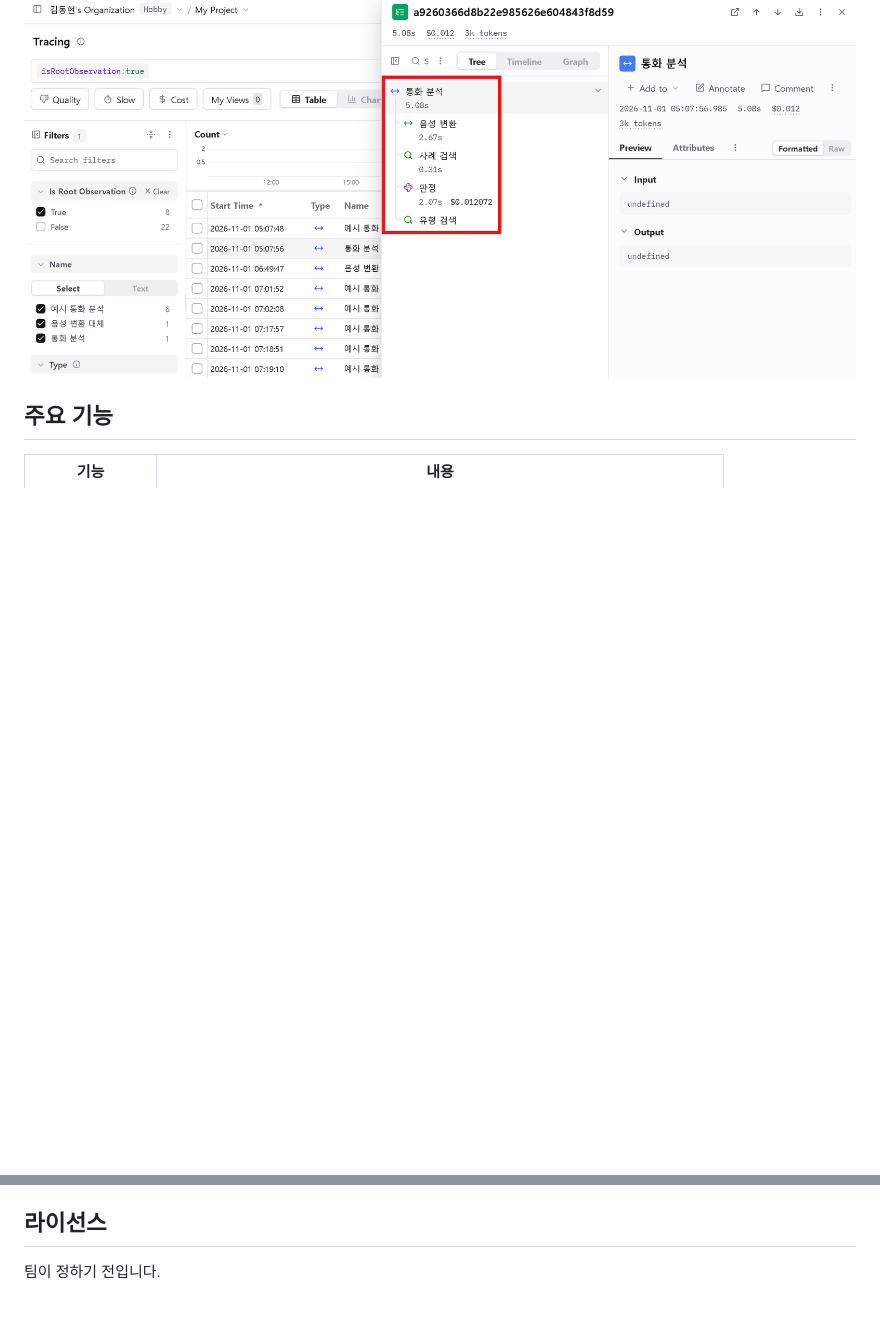
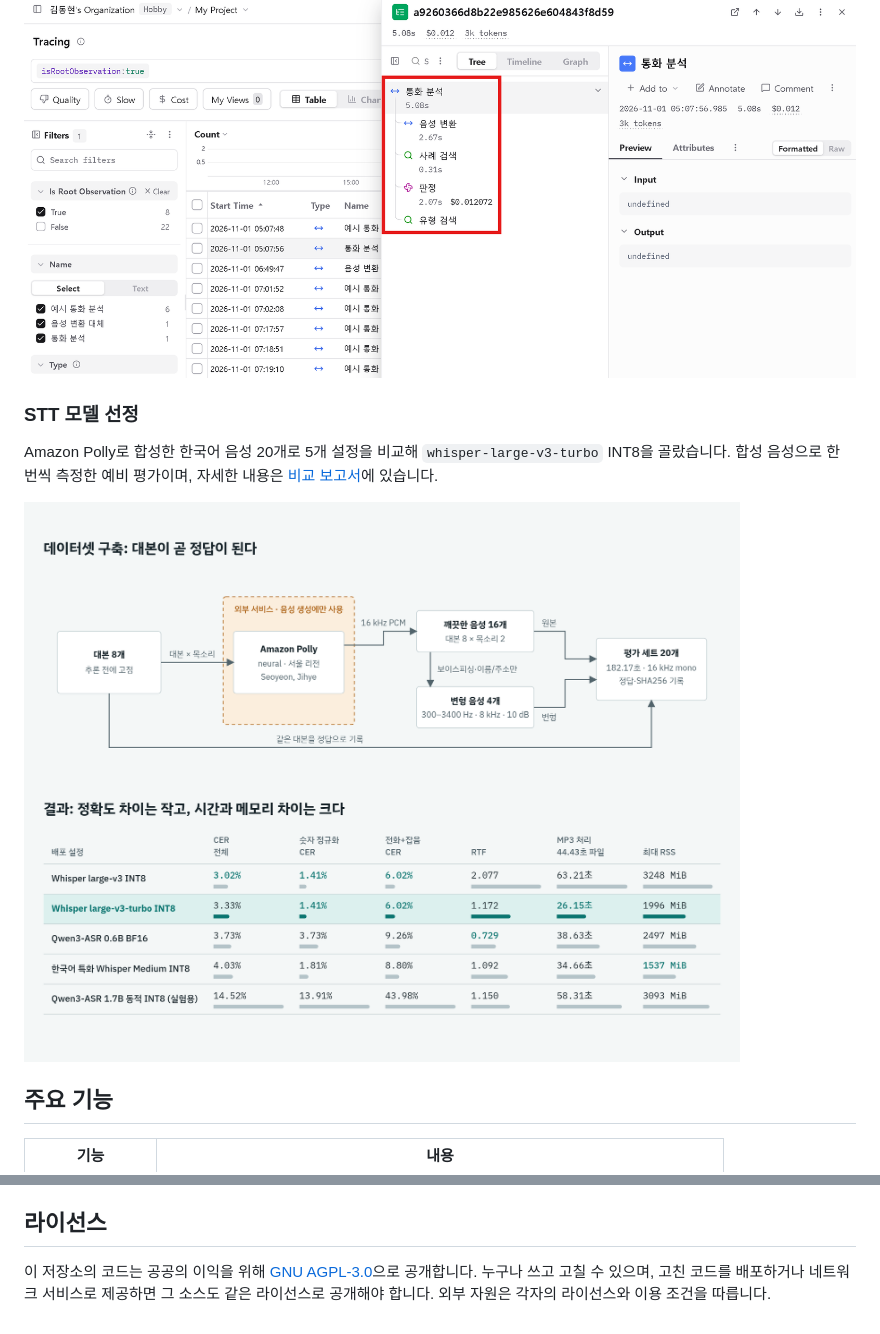
Before and after one commit to rla8127/CodySafe, a Markdown page: README.md, 2 parts joined by grey strips. GitHub-like rendering; pictures changed too: korean-stt/docs/STT_평가_데이터셋_결과.png (added); blank space fills up the shorter version.

Commit message:
docs: AGPL-3.0 라이선스 적용, STT 결과와 합성 평가 파일 추가, 발표 가이드 삭제
Co-Authored-By: Claude Opus 5.5 <noreply@anthropic.com>

```diff
--- a/README.md
+++ b/README.md
@@ -33,6 +33,12 @@ flowchart LR
 ### Langfuse
 
 ![Langfuse 트레이스](docs/images/langfuse.png)
+
+### STT 모델 선정
+
+Amazon Polly로 합성한 한국어 음성 20개로 5개 설정을 비교해 `whisper-large-v3-turbo` INT8을 골랐습니다. 합성 음성으로 한 번씩 측정한 예비 평가이며, 자세한 내용은 [비교 보고서](korean-stt/docs/한국어_STT_모델_비교_평가_2026-11-01.md)에 있습니다.
+
+![STT 평가 데이터셋 구축 흐름과 모델 비교 결과](korean-stt/docs/STT_평가_데이터셋_결과.png)
 
 ## 주요 기능
 
@@ -159,4 +165,4 @@ docs/project-plan.md             초기 QR 판독 기획 (이번 제출 범위
 
 ## 라이선스
 
-팀이 정하기 전입니다.
+이 저장소의 코드는 공공의 이익을 위해 [GNU AGPL-3.0](LICENSE)으로 공개합니다. 누구나 쓰고 고칠 수 있으며, 고친 코드를 배포하거나 네트워크 서비스로 제공하면 그 소스도 같은 라이선스로 공개해야 합니다. 외부 자원은 각자의 라이선스와 이용 조건을 따릅니다.
```
Also changed, not shown: docs/presentation-guide.md (deleted, +0 -81 lines), 2 other files.
